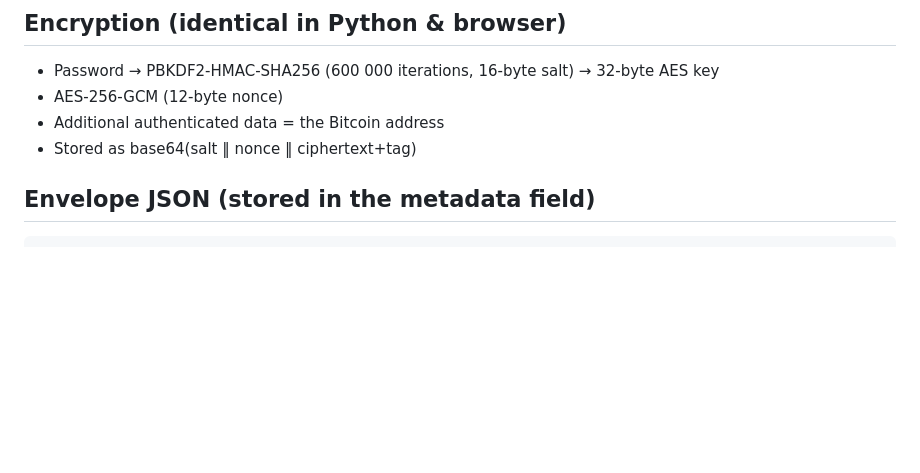
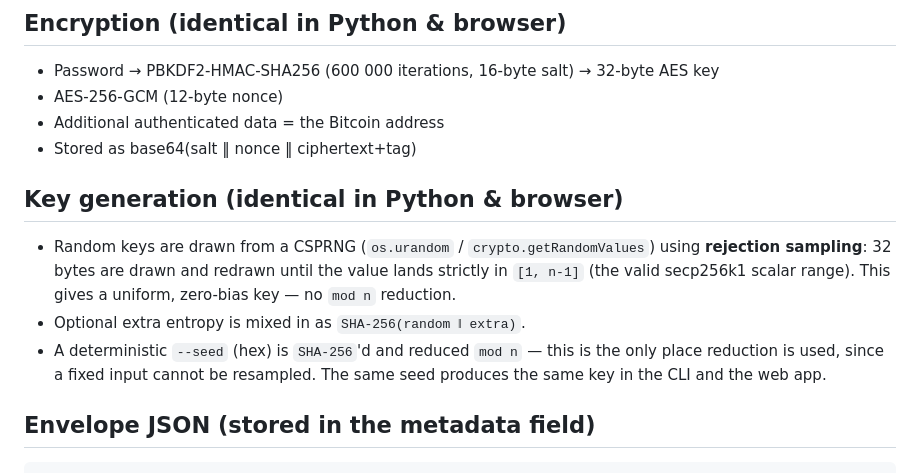
Before and after one commit to ObjSal/coinceal, a Markdown page: README.md, the part around the change. Rendered like a GitHub page; blank space fills up the shorter version.

Commit message:
docs: document CSPRNG rejection-sampling key generation in README
Claude-Session: https://claude.ai/code/session_0135V5R9jPGUF15JEarxYELN

```diff
--- a/README.md
+++ b/README.md
@@ -70,6 +70,17 @@ Browser embedding writes **PNG** metadata only. For JPEG / GIF / TIFF / WebP / H
 - AES-256-GCM (12-byte nonce)
 - Additional authenticated data = the Bitcoin address
 - Stored as base64(salt ‖ nonce ‖ ciphertext+tag)
+
+## Key generation (identical in Python & browser)
+
+- Random keys are drawn from a CSPRNG (`os.urandom` / `crypto.getRandomValues`)
+  using **rejection sampling**: 32 bytes are drawn and redrawn until the value
+  lands strictly in `[1, n-1]` (the valid secp256k1 scalar range). This gives a
+  uniform, zero-bias key — no `mod n` reduction.
+- Optional extra entropy is mixed in as `SHA-256(random ‖ extra)`.
+- A deterministic `--seed` (hex) is `SHA-256`'d and reduced `mod n` — this is the
+  only place reduction is used, since a fixed input cannot be resampled. The same
+  seed produces the same key in the CLI and the web app.
 
 ## Envelope JSON (stored in the metadata field)
 
```
